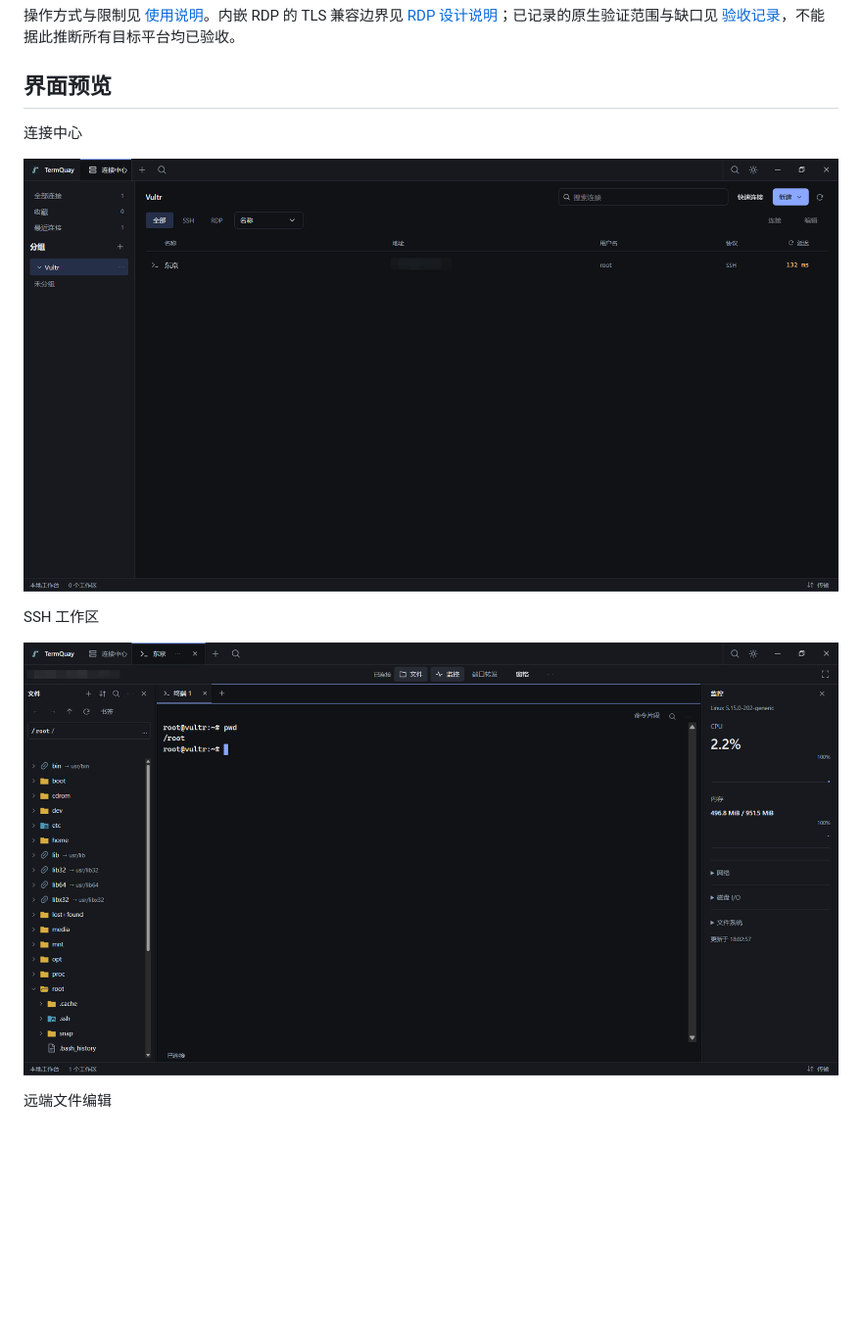
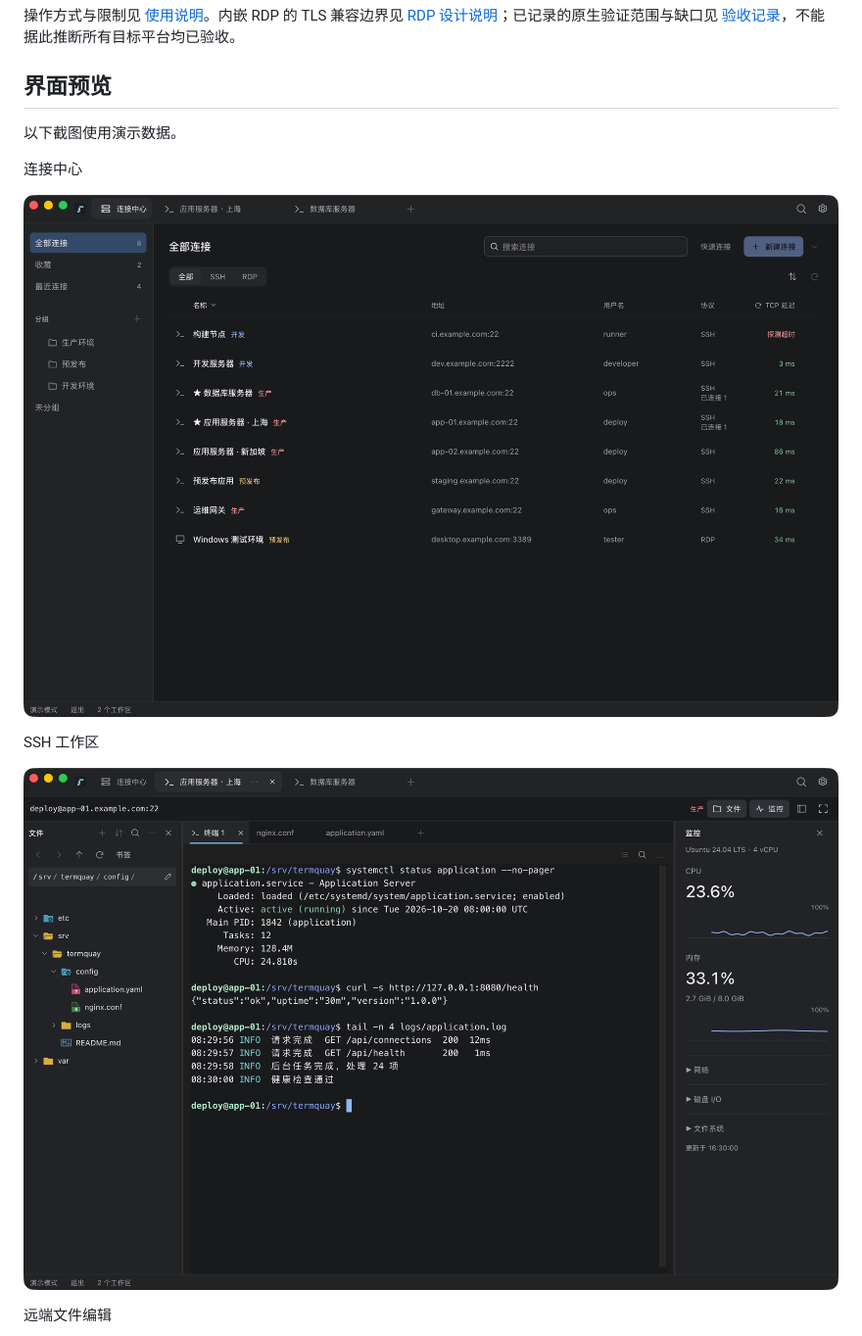
Before and after one commit to Sanjeever/termquay, a Markdown page: README.md, the part around the change. Shown at 98% size. Rendered like a GitHub page; pictures changed too: docs/images/screenshots/connection-center.png, docs/images/screenshots/ssh-workspace.png; blank space fills up the shorter version.

Commit message:
docs(readme): 使用演示数据更新界面截图

```diff
--- a/README.md
+++ b/README.md
@@ -17,6 +17,8 @@ TermQuay 是使用 Go、Wails v3 和 React 构建的开源远程连接工作台
 操作方式与限制见 [使用说明](docs/development.md#使用说明)。内嵌 RDP 的 TLS 兼容边界见 [RDP 设计说明](docs/architecture.md#内嵌-rdp)；已记录的原生验证范围与缺口见 [验收记录](docs/development.md#已有验收记录与缺口)，不能据此推断所有目标平台均已验收。
 
 ## 界面预览
+
+以下截图使用演示数据。
 
 连接中心
 
```
Also changed, not shown: docs/development.md (+1 -1 lines), docs/images/screenshots/remote-file-editor.png.
